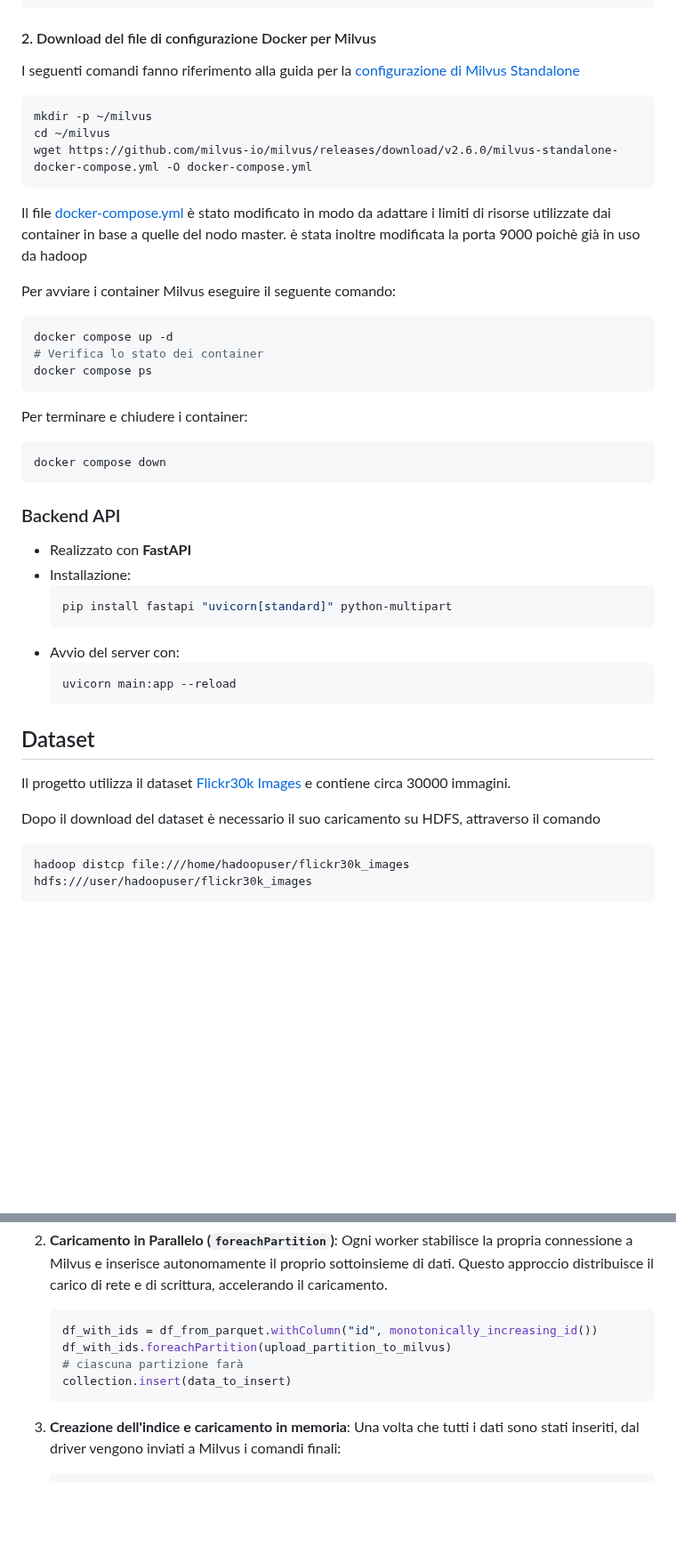
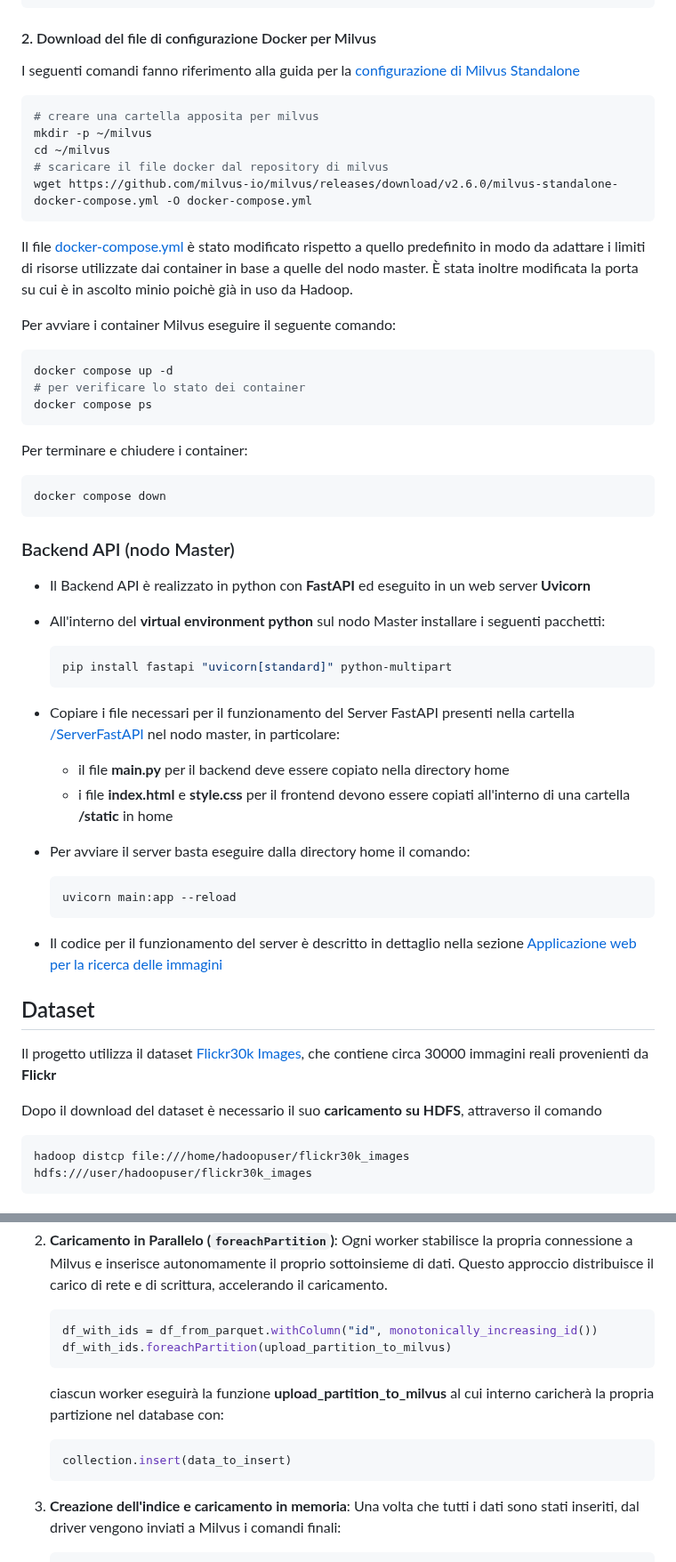
Before and after one commit to valentinamilighetti/Distributed-image-search, a Markdown page: README.md, 2 parts joined by grey strips. Shown at 89% size. GitHub-like rendering; blank space fills up the shorter version.

````diff
--- a/README.md
+++ b/README.md
@@ -302,16 +312,18 @@ docker compose version
 I seguenti comandi fanno riferimento alla guida per la [configurazione di Milvus Standalone](https://milvus.io/docs/install_standalone-docker-compose.md)
 
 ```bash
+# creare una cartella apposita per milvus
 mkdir -p ~/milvus
 cd ~/milvus
+# scaricare il file docker dal repository di milvus
 wget https://github.com/milvus-io/milvus/releases/download/v2.6.0/milvus-standalone-docker-compose.yml -O docker-compose.yml
 ```
-Il file [docker-compose.yml](docker-compose.yml) è stato modificato in modo da adattare i limiti di risorse utilizzate dai container in base a quelle del nodo master. è stata inoltre modificata la porta 9000 poichè già in uso da hadoop
+Il file [docker-compose.yml](docker-compose.yml) è stato modificato rispetto a quello predefinito in modo da adattare i limiti di risorse utilizzate dai container in base a quelle del nodo master. È stata inoltre modificata la porta su cui è in ascolto minio poichè già in uso da Hadoop.
 
 Per avviare i container Milvus eseguire il seguente comando:
 ```bash
 docker compose up -d
-# Verifica lo stato dei container
+# per verificare lo stato dei container
 docker compose ps
 ```
 
@@ -320,21 +332,27 @@ Per terminare e chiudere i container:
 docker compose down
 ```
 
-### Backend API
-- Realizzato con **FastAPI**
-- Installazione:
+### Backend API (nodo Master)
+- Il Backend API è realizzato in python con **FastAPI** ed eseguito in un web server **Uvicorn**
+- All'interno del **virtual environment python** sul nodo Master installare i seguenti pacchetti:
   ```bash
   pip install fastapi "uvicorn[standard]" python-multipart
-- Avvio del server con:
+  ```
+- Copiare i file necessari per il funzionamento del Server FastAPI presenti nella cartella [/ServerFastAPI](./ServerFastAPI/) nel nodo master, in particolare:
+  - il file **main.py** per il backend deve essere copiato nella directory home
+  - i file **index.html** e **style.css** per il frontend devono essere copiati all'interno di una cartella **/static** in home
+
+- Per avviare il server basta eseguire dalla directory home il comando:
   ```bash
   uvicorn main:app --reload
   ```
+- Il codice per il funzionamento del server è descritto in dettaglio nella sezione [Applicazione web per la ricerca delle immagini ](#applicazione-web-per-la-ricerca-delle-immagini)
 
 ## Dataset
 
-Il progetto utilizza il dataset [Flickr30k Images](https://www.kaggle.com/datasets/hsankesara/flickr-image-dataset) e contiene circa 30000 immagini.
+Il progetto utilizza il dataset [Flickr30k Images](https://www.kaggle.com/datasets/hsankesara/flickr-image-dataset), che contiene circa 30000 immagini reali provenienti da **Flickr**
 
-Dopo il download del dataset è necessario il suo caricamento su HDFS, attraverso il comando
+Dopo il download del dataset è necessario il suo **caricamento su HDFS**, attraverso il comando
 ```bash
 hadoop distcp file:///home/hadoopuser/flickr30k_images hdfs:///user/hadoopuser/flickr30k_images
 ```
@@ -411,12 +429,14 @@ L'ultimo passaggio consiste nel caricare i dati (percorso dell'immagine ed embed
     ```
 2. **Caricamento in Parallelo (`foreachPartition`)**: Ogni worker stabilisce la propria connessione a Milvus e inserisce autonomamente il proprio sottoinsieme di dati. Questo approccio distribuisce il carico di rete e di scrittura, accelerando il caricamento.
 
-   ```bash
-   df_with_ids = df_from_parquet.withColumn("id", monotonically_increasing_id())
-   df_with_ids.foreachPartition(upload_partition_to_milvus)
-   # ciascuna partizione farà
-   collection.insert(data_to_insert)
-   ```
+    ```bash
+    df_with_ids = df_from_parquet.withColumn("id", monotonically_increasing_id())
+    df_with_ids.foreachPartition(upload_partition_to_milvus)
+    ```
+    ciascun worker eseguirà la funzione **upload_partition_to_milvus** al cui interno caricherà la propria partizione nel database con:
+    ```bash
+    collection.insert(data_to_insert)
+    ```
 3. **Creazione dell'indice e caricamento in memoria**: Una volta che tutti i dati sono stati inseriti, dal driver vengono inviati a Milvus i comandi finali:
     ```bash
     # Per assicurare che tutti i dati siano stati scritti su disco:
````
Also changed, not shown: other parts of README.md (+89 -52 lines).
